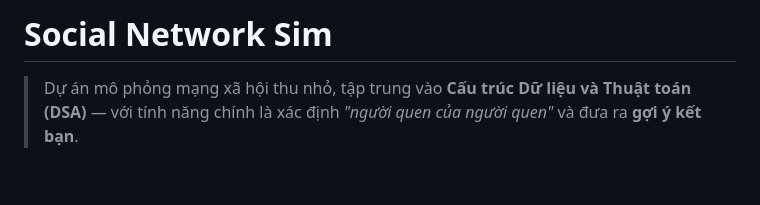
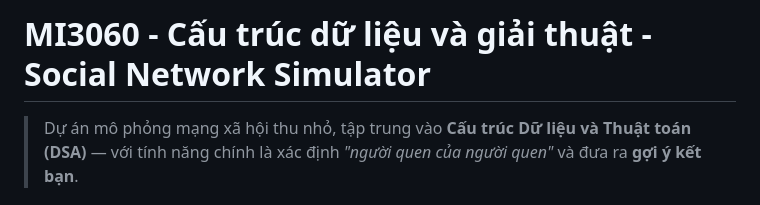
Before and after one commit to angreenpro/Social_Network_Sim, a Markdown page: README.md, the part around the change. Drawn GitHub-style; blank space fills up the shorter version.

```diff
--- a/README.md
+++ b/README.md
@@ -1,4 +1,4 @@
-# Social Network Sim
+# MI3060 - Cấu trúc dữ liệu và giải thuật - Social Network Simulator
 
 > Dự án mô phỏng mạng xã hội thu nhỏ, tập trung vào **Cấu trúc Dữ liệu và Thuật toán (DSA)** — với tính năng chính là xác định *"người quen của người quen"* và đưa ra **gợi ý kết bạn**.
 
```
